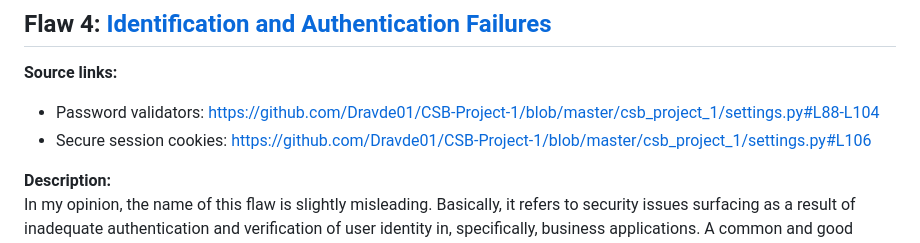
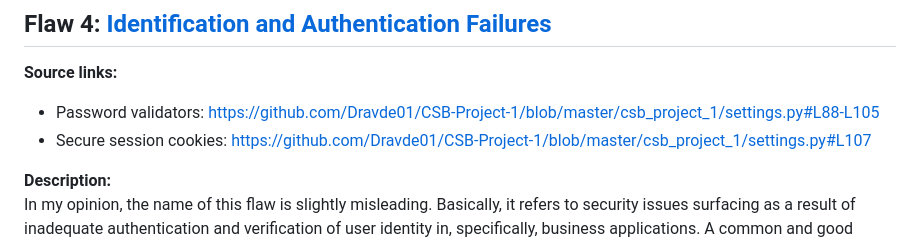
Before and after one commit to soderholmhugo/CSB-Project-1, a Markdown page: README.md, the part around one of its changes. Rendered like a GitHub page.

```diff
--- a/README.md
+++ b/README.md
@@ -88,8 +88,8 @@ These are just the fixes for the problems that I mentioned. Keep in mind that th
 
 ## Flaw 4: [Identification and Authentication Failures](https://owasp.org/Top10/A07_2021-Identification_and_Authentication_Failures/)
 **Source links:**
-- Password validators: https://github.com/Dravde01/CSB-Project-1/blob/master/csb_project_1/settings.py#L88-L104
-- Secure session cookies: https://github.com/Dravde01/CSB-Project-1/blob/master/csb_project_1/settings.py#L106
+- Password validators: https://github.com/Dravde01/CSB-Project-1/blob/master/csb_project_1/settings.py#L88-L105
+- Secure session cookies: https://github.com/Dravde01/CSB-Project-1/blob/master/csb_project_1/settings.py#L107
 
 **Description:**
 In my opinion, the name of this flaw is slightly misleading. Basically, it refers to security issues surfacing as a result of inadequate authentication and verification of user identity in, specifically, business applications. A common and good protection tool here is issuing each logged-in user a session ID to keep track of them and ensure that attackers don't try to impersonate them. These are by default implemented in Django applications and, essentially, temporarily replace the users actual login credentials in favor of a more secure identification method. A hacker can easily get and use anyone's credentials through brute force, if they are weak enough. Therefore, weak password policies are also included in this flaw.
```
Also changed, not shown: other parts of README.md (+29 -11 lines).
